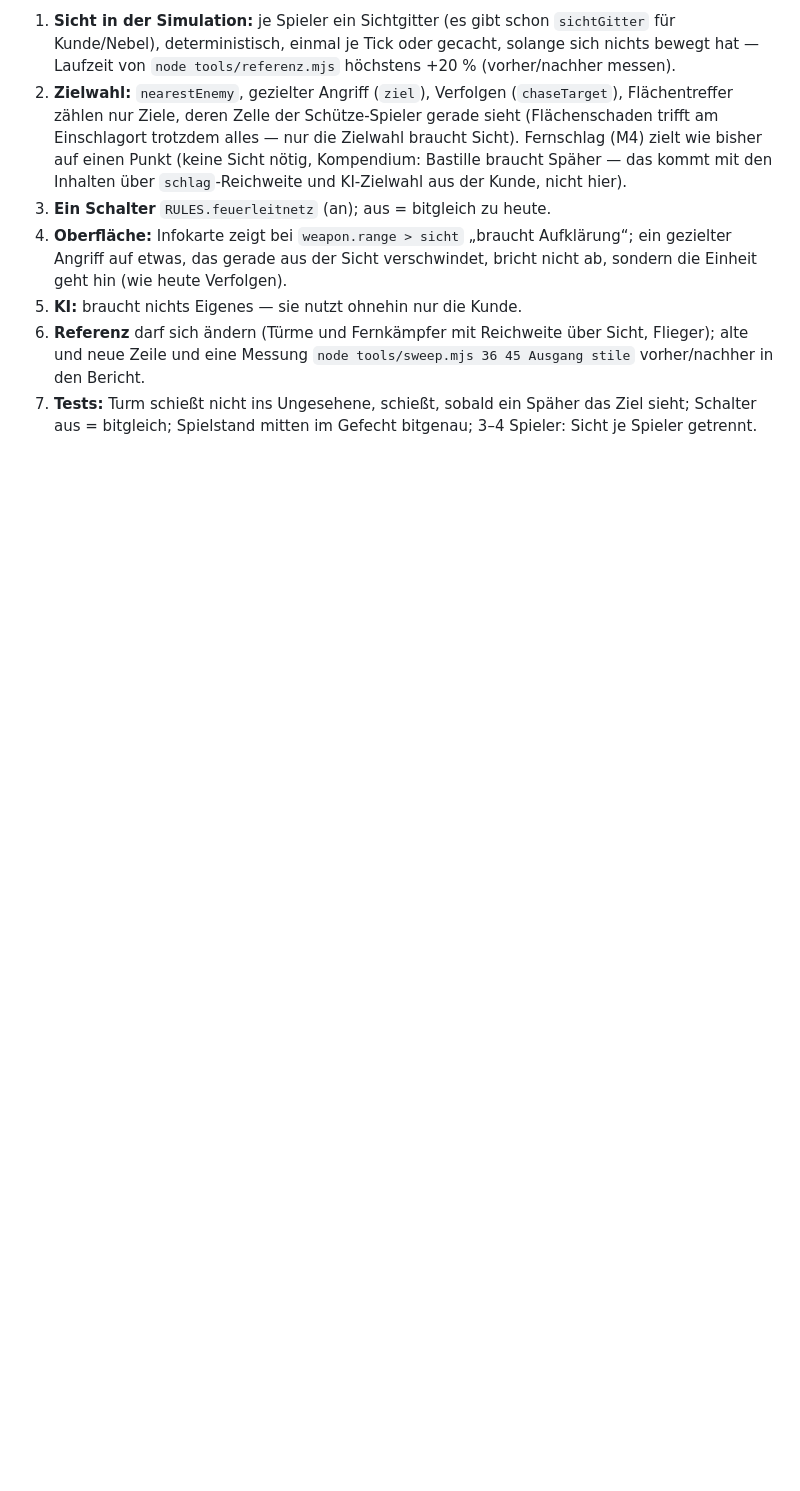
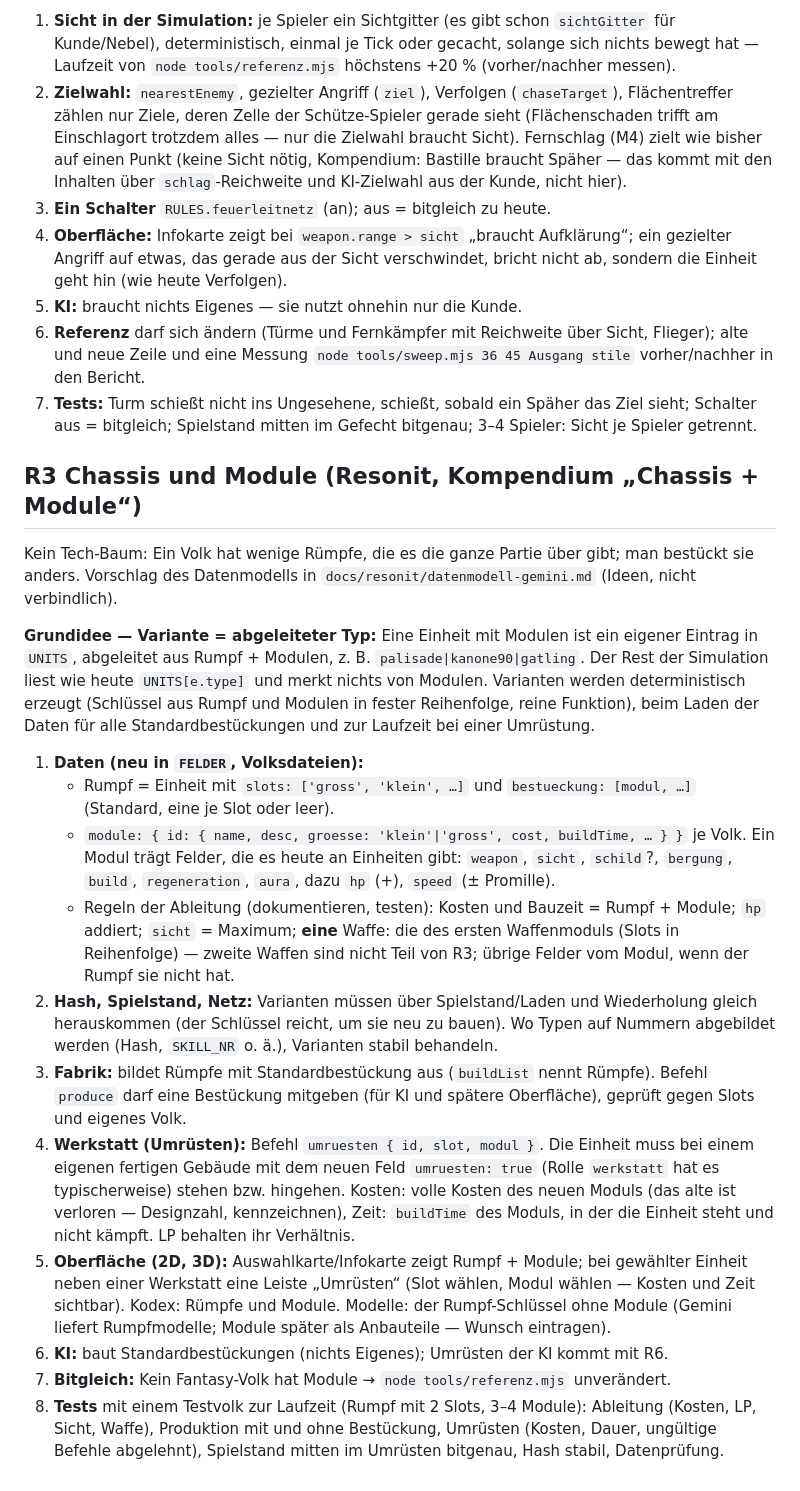
Before and after one commit to BRKNLimit/dreiReiche, a Markdown page: docs/umbau/pakete-sonnet.md, the part around the change. Rendered like a GitHub page; blank space fills up the shorter version.

Commit message:
Pakete Sonnet: R3 Chassis und Module
Co-Authored-By: Claude Opus 5.5 <noreply@anthropic.com>

```diff
--- a/docs/umbau/pakete-sonnet.md
+++ b/docs/umbau/pakete-sonnet.md
@@ -359,3 +359,55 @@ jagt.
 7. **Tests:** Turm schießt nicht ins Ungesehene, schießt, sobald ein Späher
    das Ziel sieht; Schalter aus = bitgleich; Spielstand mitten im Gefecht
    bitgenau; 3–4 Spieler: Sicht je Spieler getrennt.
+
+## R3 Chassis und Module (Resonit, Kompendium „Chassis + Module“)
+
+Kein Tech-Baum: Ein Volk hat wenige Rümpfe, die es die ganze Partie über
+gibt; man bestückt sie anders. Vorschlag des Datenmodells in
+`docs/resonit/datenmodell-gemini.md` (Ideen, nicht verbindlich).
+
+**Grundidee — Variante = abgeleiteter Typ:** Eine Einheit mit Modulen ist
+ein eigener Eintrag in `UNITS`, abgeleitet aus Rumpf + Modulen, z. B.
+`palisade|kanone90|gatling`. Der Rest der Simulation liest wie heute
+`UNITS[e.type]` und merkt nichts von Modulen. Varianten werden
+deterministisch erzeugt (Schlüssel aus Rumpf und Modulen in fester
+Reihenfolge, reine Funktion), beim Laden der Daten für alle
+Standardbestückungen und zur Laufzeit bei einer Umrüstung.
+
+1. **Daten (neu in `FELDER`, Volksdateien):**
+   - Rumpf = Einheit mit `slots: ['gross', 'klein', …]` und
+     `bestueckung: [modul, …]` (Standard, eine je Slot oder leer).
+   - `module: { id: { name, desc, groesse: 'klein'|'gross', cost,
+     buildTime, … } }` je Volk. Ein Modul trägt Felder, die es heute an
+     Einheiten gibt: `weapon`, `sicht`, `schild`?, `bergung`, `build`,
+     `regeneration`, `aura`, dazu `hp` (+), `speed` (± Promille).
+   - Regeln der Ableitung (dokumentieren, testen): Kosten und Bauzeit =
+     Rumpf + Module; `hp` addiert; `sicht` = Maximum; **eine** Waffe: die
+     des ersten Waffenmoduls (Slots in Reihenfolge) — zweite Waffen sind
+     nicht Teil von R3; übrige Felder vom Modul, wenn der Rumpf sie nicht hat.
+2. **Hash, Spielstand, Netz:** Varianten müssen über Spielstand/Laden und
+   Wiederholung gleich herauskommen (der Schlüssel reicht, um sie neu zu
+   bauen). Wo Typen auf Nummern abgebildet werden (Hash, `SKILL_NR` o. ä.),
+   Varianten stabil behandeln.
+3. **Fabrik:** bildet Rümpfe mit Standardbestückung aus (`buildList` nennt
+   Rümpfe). Befehl `produce` darf eine Bestückung mitgeben (für KI und
+   spätere Oberfläche), geprüft gegen Slots und eigenes Volk.
+4. **Werkstatt (Umrüsten):** Befehl `umruesten { id, slot, modul }`. Die
+   Einheit muss bei einem eigenen fertigen Gebäude mit dem neuen Feld
+   `umruesten: true` (Rolle `werkstatt` hat es typischerweise) stehen bzw.
+   hingehen. Kosten: volle Kosten des neuen Moduls (das alte ist verloren
+   — Designzahl, kennzeichnen), Zeit: `buildTime` des Moduls, in der die
+   Einheit steht und nicht kämpft. LP behalten ihr Verhältnis.
+5. **Oberfläche (2D, 3D):** Auswahlkarte/Infokarte zeigt Rumpf + Module;
+   bei gewählter Einheit neben einer Werkstatt eine Leiste „Umrüsten“
+   (Slot wählen, Modul wählen — Kosten und Zeit sichtbar). Kodex: Rümpfe
+   und Module. Modelle: der Rumpf-Schlüssel ohne Module (Gemini liefert
+   Rumpfmodelle; Module später als Anbauteile — Wunsch eintragen).
+6. **KI:** baut Standardbestückungen (nichts Eigenes); Umrüsten der KI
+   kommt mit R6.
+7. **Bitgleich:** Kein Fantasy-Volk hat Module → `node tools/referenz.mjs`
+   unverändert.
+8. **Tests** mit einem Testvolk zur Laufzeit (Rumpf mit 2 Slots, 3–4
+   Module): Ableitung (Kosten, LP, Sicht, Waffe), Produktion mit und ohne
+   Bestückung, Umrüsten (Kosten, Dauer, ungültige Befehle abgelehnt),
+   Spielstand mitten im Umrüsten bitgenau, Hash stabil, Datenprüfung.
```
